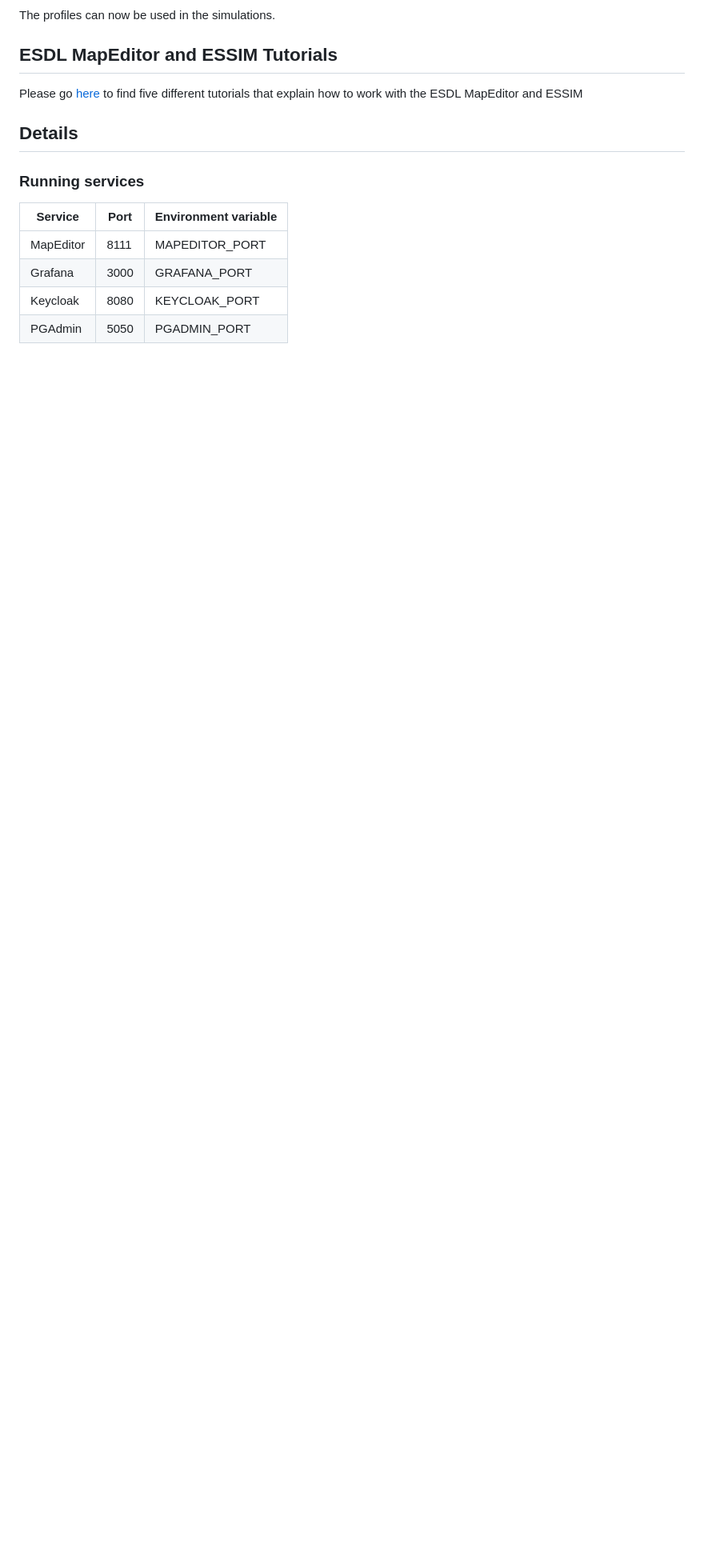
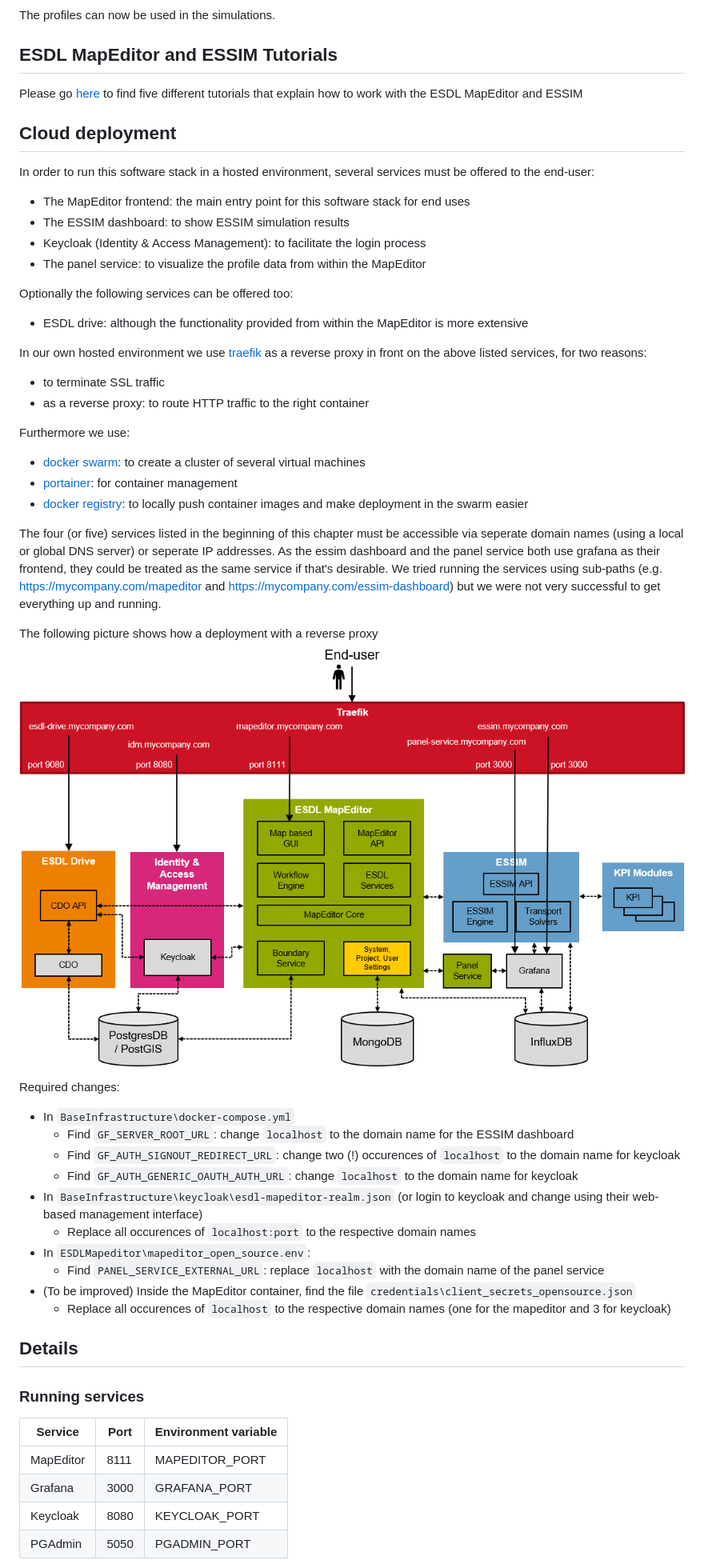
Before and after one commit to ESDLMapEditorESSIM/docker-toolsuite, a Markdown page: README.md, the part around one of its changes. Shown at 80% size. Drawn GitHub-style; pictures changed too: Documentation/Images/deployment-with-reverse-proxy.png (added); blank space fills up the shorter version.

Commit message:
Added simple instructions for cloud deployment

```diff
--- a/README.md
+++ b/README.md
@@ -224,6 +227,42 @@ The profiles can now be used in the simulations.
 ## ESDL MapEditor and ESSIM Tutorials
 Please go [here](https://github.com/ESDLMapEditorESSIM/essim-tutorials) to find five different tutorials that explain how to work with the ESDL MapEditor and ESSIM
 
+## Cloud deployment
+In order to run this software stack in a hosted environment, several services must be offered to the end-user:
+- The MapEditor frontend: the main entry point for this software stack for end uses
+- The ESSIM dashboard: to show ESSIM simulation results
+- Keycloak (Identity & Access Management): to facilitate the login process
+- The panel service: to visualize the profile data from within the MapEditor
+
+Optionally the following services can be offered too:
+- ESDL drive: although the functionality provided from within the MapEditor is more extensive
+
+In our own hosted environment we use [traefik](https://containo.us/traefik/) as a reverse proxy in front on the above listed services, for two reasons:
+- to terminate SSL traffic
+- as a reverse proxy: to route HTTP traffic to the right container
+
+Furthermore we use:
+- [docker swarm](https://docs.docker.com/engine/swarm/): to create a cluster of several virtual machines
+- [portainer](https://www.portainer.io/): for container management
+- [docker registry](https://docs.docker.com/registry/deploying/): to locally push container images and make deployment in the swarm easier
+
+The four (or five) services listed in the beginning of this chapter must be accessible via seperate domain names (using a local or global DNS server) or seperate IP addresses. As the essim dashboard and the panel service both use grafana as their frontend, they could be treated as the same service if that's desirable. We tried running the services using sub-paths (e.g. https://mycompany.com/mapeditor and https://mycompany.com/essim-dashboard) but we were not very successful to get everything up and running.
+
+The following picture shows how a deployment with a reverse proxy
+![](Documentation/Images/deployment-with-reverse-proxy.png)
+
+Required changes:
+- In `BaseInfrastructure\docker-compose.yml`
+  - Find `GF_SERVER_ROOT_URL`: change `localhost` to the domain name for the ESSIM dashboard
+  - Find `GF_AUTH_SIGNOUT_REDIRECT_URL`: change two (!) occurences of `localhost` to the domain name for keycloak
+  - Find `GF_AUTH_GENERIC_OAUTH_AUTH_URL`: change `localhost` to the domain name for keycloak
+- In `BaseInfrastructure\keycloak\esdl-mapeditor-realm.json` (or login to keycloak and change using their web-based management interface)
+  - Replace all occurences of `localhost:port` to the respective domain names
+- In `ESDLMapeditor\mapeditor_open_source.env`:
+  - Find `PANEL_SERVICE_EXTERNAL_URL`: replace `localhost` with the domain name of the panel service
+- (To be improved) Inside the MapEditor container, find the file `credentials\client_secrets_opensource.json`
+  - Replace all occurences of `localhost` to the respective domain names (one for the mapeditor and 3 for keycloak)
+
 ## Details
 
 ### Running services
```
Also changed, not shown: other parts of README.md (+3 -0 lines).
